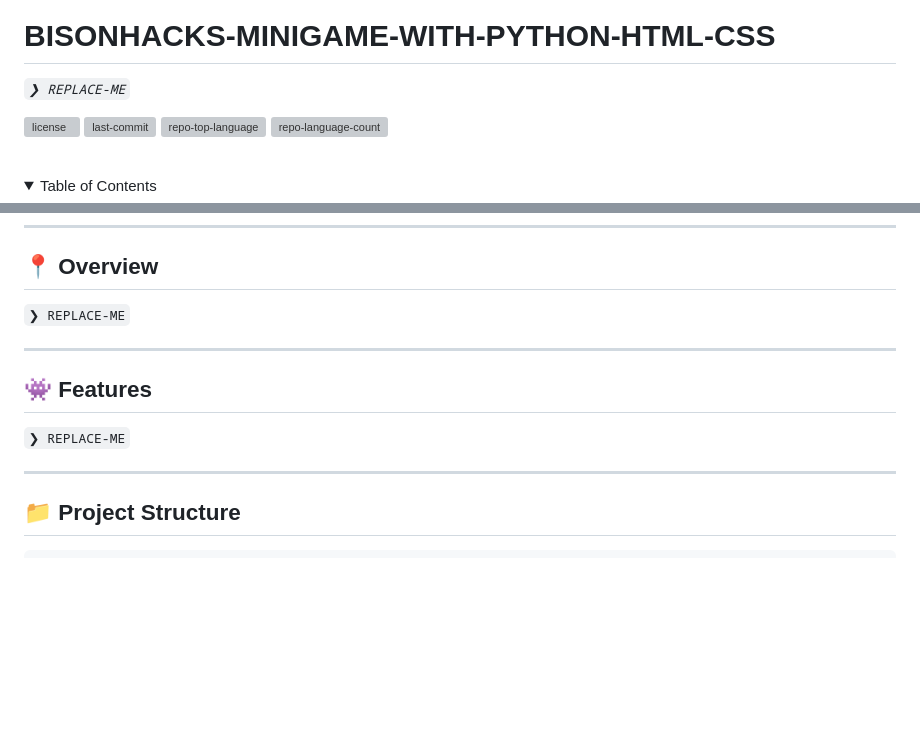
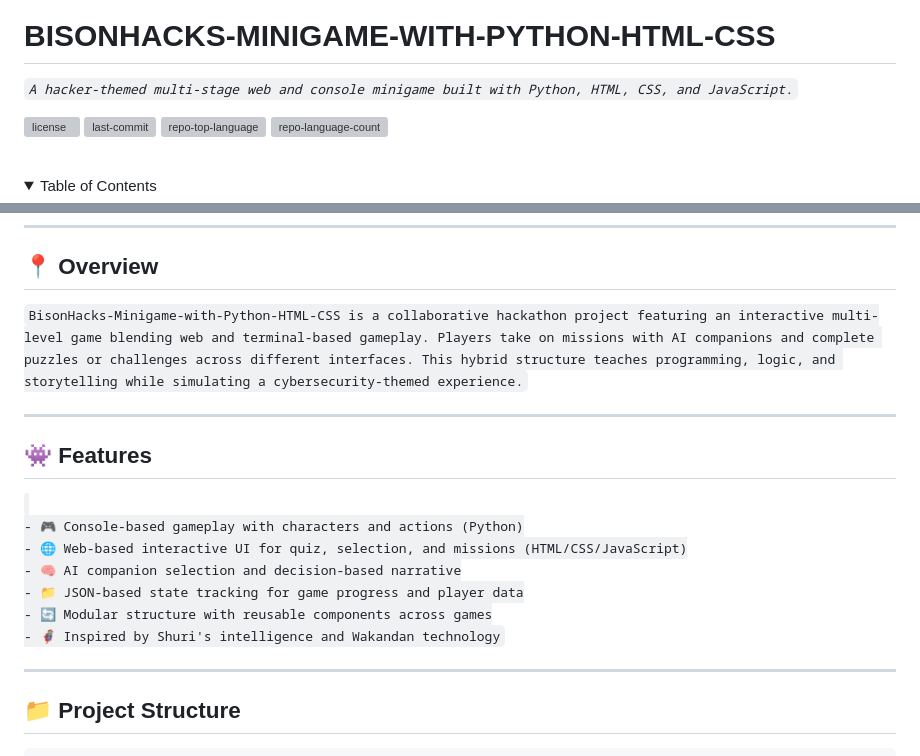
Before and after one commit to kingnaddy/Wakandan-Trials-Mini-Game---BisonHacks, a Markdown page: README.md, 2 parts joined by grey strips. GitHub-like rendering; folded sections open; blank space fills up the shorter version; grey boxes are pictures that could not be loaded.

```diff
--- a/README.md
+++ b/README.md
@@ -2,7 +2,7 @@
 <img src="https://img.icons8.com/?size=512&id=55494&format=png" align="right" width="30%" style="margin: -20px 0 0 20px;">
 <h1>BISONHACKS-MINIGAME-WITH-PYTHON-HTML-CSS</h1>
 <p align="left">
-	<em><code>❯ REPLACE-ME</code></em>
+	<em><code>A hacker-themed multi-stage web and console minigame built with Python, HTML, CSS, and JavaScript.</code></em>
 </p>
 <p align="left">
 	<img src="https://img.shields.io/github/license/kingnaddy/BisonHacks-Minigame-with-Python-HTML-CSS?style=default&logo=opensourceinitiative&logoColor=white&color=0080ff" alt="license">
@@ -39,13 +39,19 @@
 
 ## 📍 Overview
 
-<code>❯ REPLACE-ME</code>
+<code>BisonHacks-Minigame-with-Python-HTML-CSS is a collaborative hackathon project featuring an interactive multi-level game blending web and terminal-based gameplay. Players take on missions with AI companions and complete puzzles or challenges across different interfaces. This hybrid structure teaches programming, logic, and storytelling while simulating a cybersecurity-themed experience.</code>
 
 ---
 
 ## 👾 Features
 
-<code>❯ REPLACE-ME</code>
+<code>
+- 🎮 Console-based gameplay with characters and actions (Python)
+- 🌐 Web-based interactive UI for quiz, selection, and missions (HTML/CSS/JavaScript)
+- 🧠 AI companion selection and decision-based narrative
+- 📁 JSON-based state tracking for game progress and player data
+- 🔄 Modular structure with reusable components across games
+- 🦸 Inspired by Shuri's intelligence and Wakandan technology</code>
 
 ---
 
```
